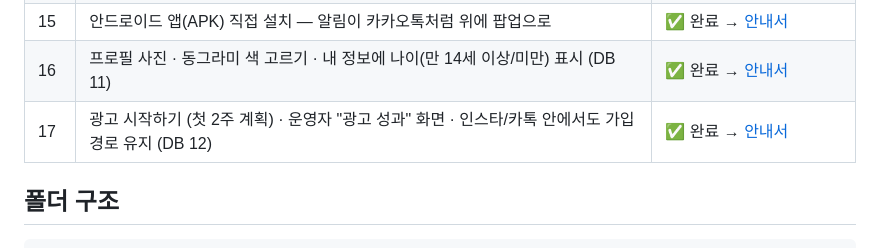
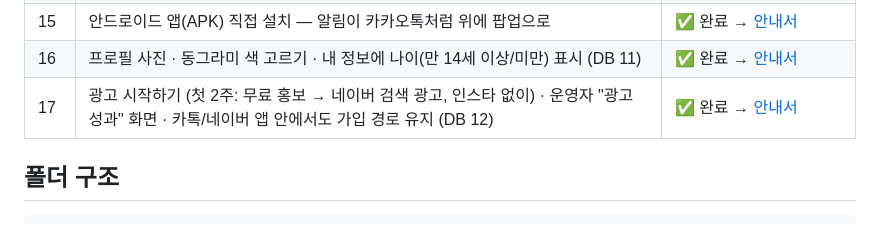
Before and after one commit to Jiukae/DoranTalk, a Markdown page: README.md, the part around the change. GitHub-like rendering.

```diff
--- a/README.md
+++ b/README.md
@@ -30,7 +30,7 @@
 | 14 | Play 스토어용 Android 앱(TWA, AAB) · 스토어 등록 그림 · 계정 삭제 안내 페이지 | ✅ 완료 → [안내서](docs/step14-playstore.md) |
 | 15 | 안드로이드 앱(APK) 직접 설치 — 알림이 카카오톡처럼 위에 팝업으로 | ✅ 완료 → [안내서](docs/step15-android-apk.md) |
 | 16 | 프로필 사진 · 동그라미 색 고르기 · 내 정보에 나이(만 14세 이상/미만) 표시 (DB 11) | ✅ 완료 → [안내서](docs/step16-profile-photo.md) |
-| 17 | 광고 시작하기 (첫 2주 계획) · 운영자 "광고 성과" 화면 · 인스타/카톡 안에서도 가입 경로 유지 (DB 12) | ✅ 완료 → [안내서](docs/step17-ads.md) |
+| 17 | 광고 시작하기 (첫 2주: 무료 홍보 → 네이버 검색 광고, 인스타 없이) · 운영자 "광고 성과" 화면 · 카톡/네이버 앱 안에서도 가입 경로 유지 (DB 12) | ✅ 완료 → [안내서](docs/step17-ads.md) |
 
 ## 폴더 구조
 
```
Also changed, not shown: docs/step17-ads.md (+96 -55 lines), marketing/promo-texts.md (+1 -1 lines).
